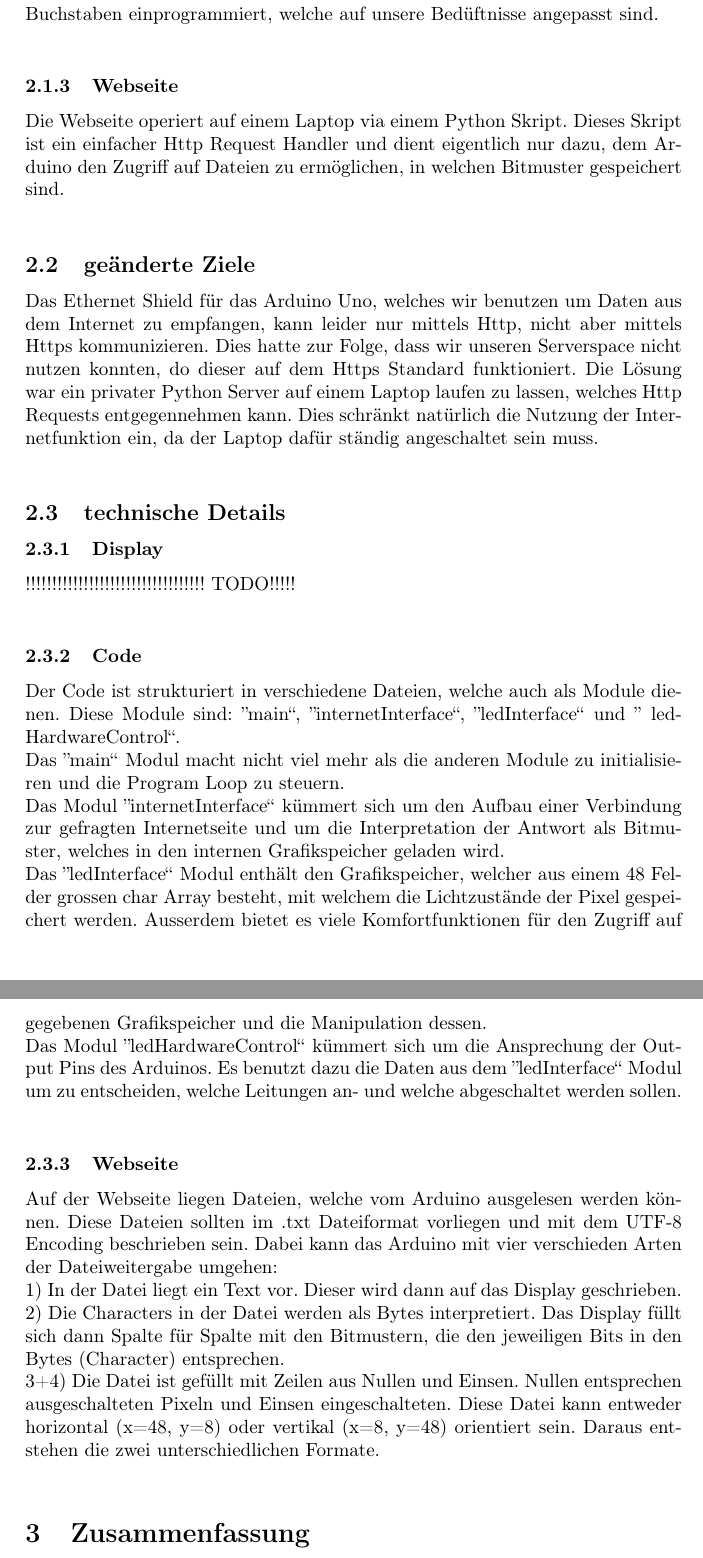
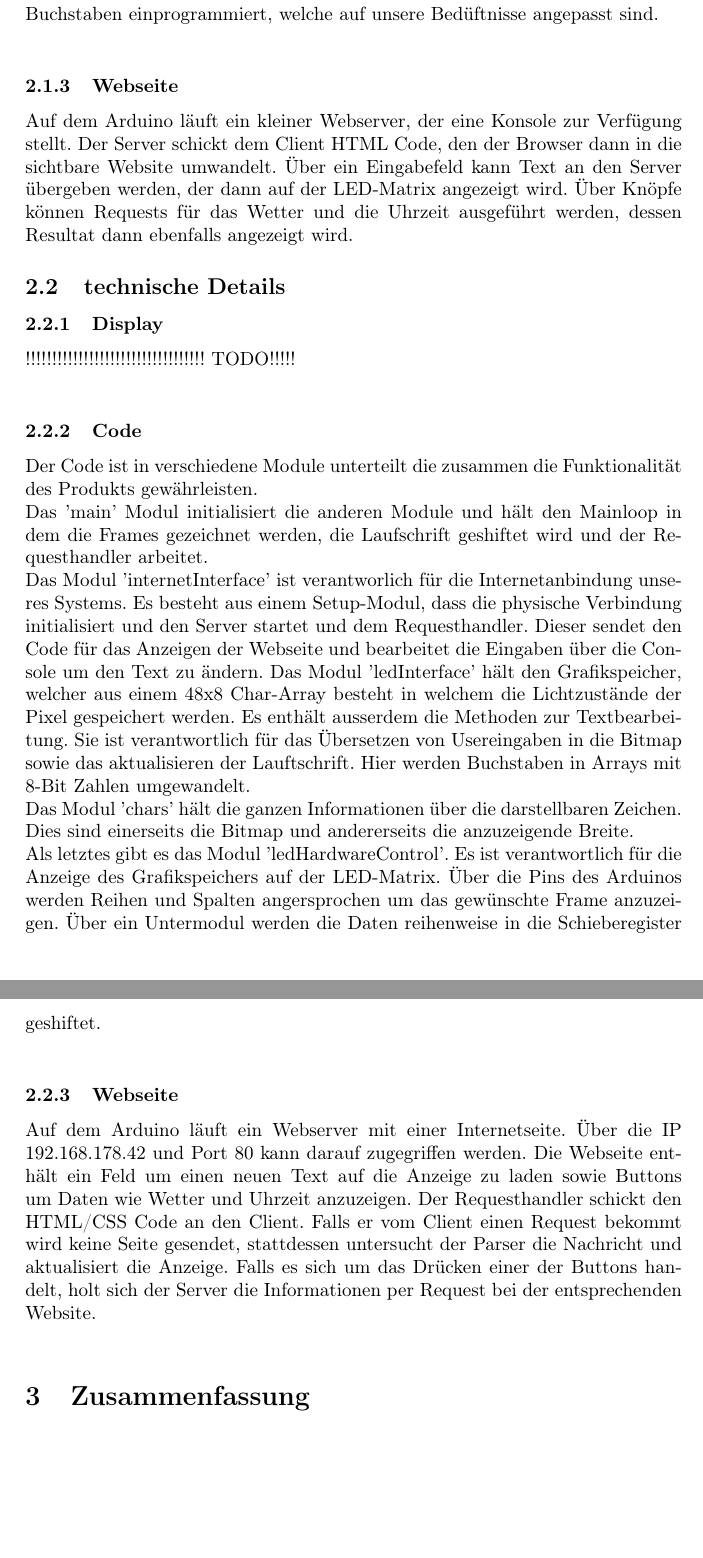
Before and after one commit to MrStranded/CAOS-Led-Screen, a LaTeX document (Report.tex): two parts of pages 2 and 3 of 3, joined at a grey line, cut so that both start at the same text, the shorter picture padded with empty space. Compiled offline with pdfLaTeX.

Commit message:
updated report and removed unused classes

```diff
--- a/Report.tex
+++ b/Report.tex
@@ -35,11 +35,7 @@ Um Texte darstellen zu können haben wir viele Bitmuster für die einzelnen Buch
 
 \subsubsection{Webseite}
 
-Die Webseite operiert auf einem Laptop via einem Python Skript. Dieses Skript ist ein einfacher Http Request Handler und dient eigentlich nur dazu, dem Arduino den Zugriff auf Dateien zu ermöglichen, in welchen Bitmuster gespeichert sind.\\
-
-\subsection{geänderte Ziele}
-
-Das Ethernet Shield für das Arduino Uno, welches wir benutzen um Daten aus dem Internet zu empfangen, kann leider nur mittels Http, nicht aber mittels Https kommunizieren. Dies hatte zur Folge, dass wir unseren Serverspace nicht nutzen konnten, do dieser auf dem Https Standard funktioniert. Die Lösung war ein privater Python Server auf einem Laptop laufen zu lassen, welches Http Requests entgegennehmen kann. Dies schränkt natürlich die Nutzung der Internetfunktion ein, da der Laptop dafür ständig angeschaltet sein muss.\\
+Auf dem Arduino läuft ein kleiner Webserver, der eine Konsole zur Verfügung stellt. Der Server schickt dem Client HTML Code, den der Browser dann in die sichtbare Website umwandelt. Über ein Eingabefeld kann Text an den Server übergeben werden, der dann auf der LED-Matrix angezeigt wird. Über Knöpfe können Requests für das Wetter und die Uhrzeit ausgeführt werden, dessen Resultat dann ebenfalls angezeigt wird.
 
 \subsection{technische Details}
 
@@ -49,18 +45,16 @@ Das Ethernet Shield für das Arduino Uno, welches wir benutzen um Daten aus dem
 
 \subsubsection{Code}
 
-Der Code ist strukturiert in verschiedene Dateien, welche auch als Module dienen. Diese Module sind: ''main``, ''internetInterface``, ''ledInterface`` und '' ledHardwareControl``.\\
-Das ''main`` Modul macht nicht viel mehr als die anderen Module zu initialisieren und die Program Loop zu steuern.\\
-Das Modul ''internetInterface`` kümmert sich um den Aufbau einer Verbindung zur gefragten Internetseite und um die Interpretation der Antwort als Bitmuster, welches in den internen Grafikspeicher geladen wird.\\
-Das ''ledInterface`` Modul enthält den Grafikspeicher, welcher aus einem 48 Felder grossen char Array besteht, mit welchem die Lichtzustände der Pixel gespeichert werden. Ausserdem bietet es viele Komfortfunktionen für den Zugriff auf gegebenen Grafikspeicher und die Manipulation dessen.\\
-Das Modul ''ledHardwareControl`` kümmert sich um die Ansprechung der Output Pins des Arduinos. Es benutzt dazu die Daten aus dem ''ledInterface`` Modul um zu entscheiden, welche Leitungen an- und welche abgeschaltet werden sollen.\\
+Der Code ist in verschiedene Module unterteilt die zusammen die Funktionalität des Produkts gewährleisten.\\
+Das 'main' Modul initialisiert die anderen Module und hält den Mainloop in dem die Frames gezeichnet werden, die Laufschrift geshiftet wird und der Requesthandler arbeitet.\\
+Das Modul 'internetInterface' ist verantworlich für die Internetanbindung unseres Systems. Es besteht aus einem Setup-Modul, dass die physische Verbindung initialisiert und den Server startet und dem Requesthandler. Dieser sendet den Code für das Anzeigen der Webseite und bearbeitet die Eingaben über die Console um den Text zu ändern.
+Das Modul 'ledInterface' hält den Grafikspeicher, welcher aus einem 48x8 Char-Array besteht in welchem die Lichtzustände der Pixel gespeichert werden. Es enthält ausserdem die Methoden zur Textbearbeitung. Sie ist verantwortlich für das Übersetzen von Usereingaben in die Bitmap sowie das aktualisieren der Lauftschrift. Hier werden Buchstaben in Arrays mit 8-Bit Zahlen umgewandelt.\\
+Das Modul 'chars' hält die ganzen Informationen über die darstellbaren Zeichen. Dies sind einerseits die Bitmap und andererseits die anzuzeigende Breite.\\
+Als letztes gibt es das Modul 'ledHardwareControl'. Es ist verantwortlich für die Anzeige des Grafikspeichers auf der LED-Matrix. Über die Pins des Arduinos werden Reihen und Spalten angersprochen um das gewünschte Frame anzuzeigen. Über ein Untermodul werden die Daten reihenweise in die Schieberegister geshiftet.\\
 
 \subsubsection{Webseite}
 
-Auf der Webseite liegen Dateien, welche vom Arduino ausgelesen werden können. Diese Dateien sollten im .txt Dateiformat vorliegen und mit dem UTF-8 Encoding beschrieben sein. Dabei kann das Arduino mit vier verschieden Arten der Dateiweitergabe umgehen:\\
-1) In der Datei liegt ein Text vor. Dieser wird dann auf das Display geschrieben.\\
-2) Die Characters in der Datei werden als Bytes interpretiert. Das Display füllt sich dann Spalte für Spalte mit den Bitmustern, die den jeweiligen Bits in den Bytes (Character) entsprechen.\\
-3+4) Die Datei ist gefüllt mit Zeilen aus Nullen und Einsen. Nullen entsprechen ausgeschalteten Pixeln und Einsen eingeschalteten. Diese Datei kann entweder horizontal (x=48, y=8) oder vertikal (x=8, y=48) orientiert sein. Daraus entstehen die zwei unterschiedlichen Formate.\\
+Auf dem Arduino läuft ein Webserver mit einer Internetseite. Über die IP 192.168.178.42 und Port 80 kann darauf zugegriffen werden. Die Webseite enthält ein Feld um einen neuen Text auf die Anzeige zu laden sowie Buttons um Daten wie Wetter und Uhrzeit anzuzeigen. Der Requesthandler schickt den HTML/CSS Code an den Client. Falls er vom Client einen Request bekommt wird keine Seite gesendet, stattdessen untersucht der Parser die Nachricht und aktualisiert die Anzeige. Falls es sich um das Drücken einer der Buttons handelt, holt sich der Server die Informationen per Request bei der entsprechenden Website. \\
 
 \section{Zusammenfassung}
 
```
Also changed, not shown: Report.pdf, Report.tex (2 more changed lines), 3 other files.
